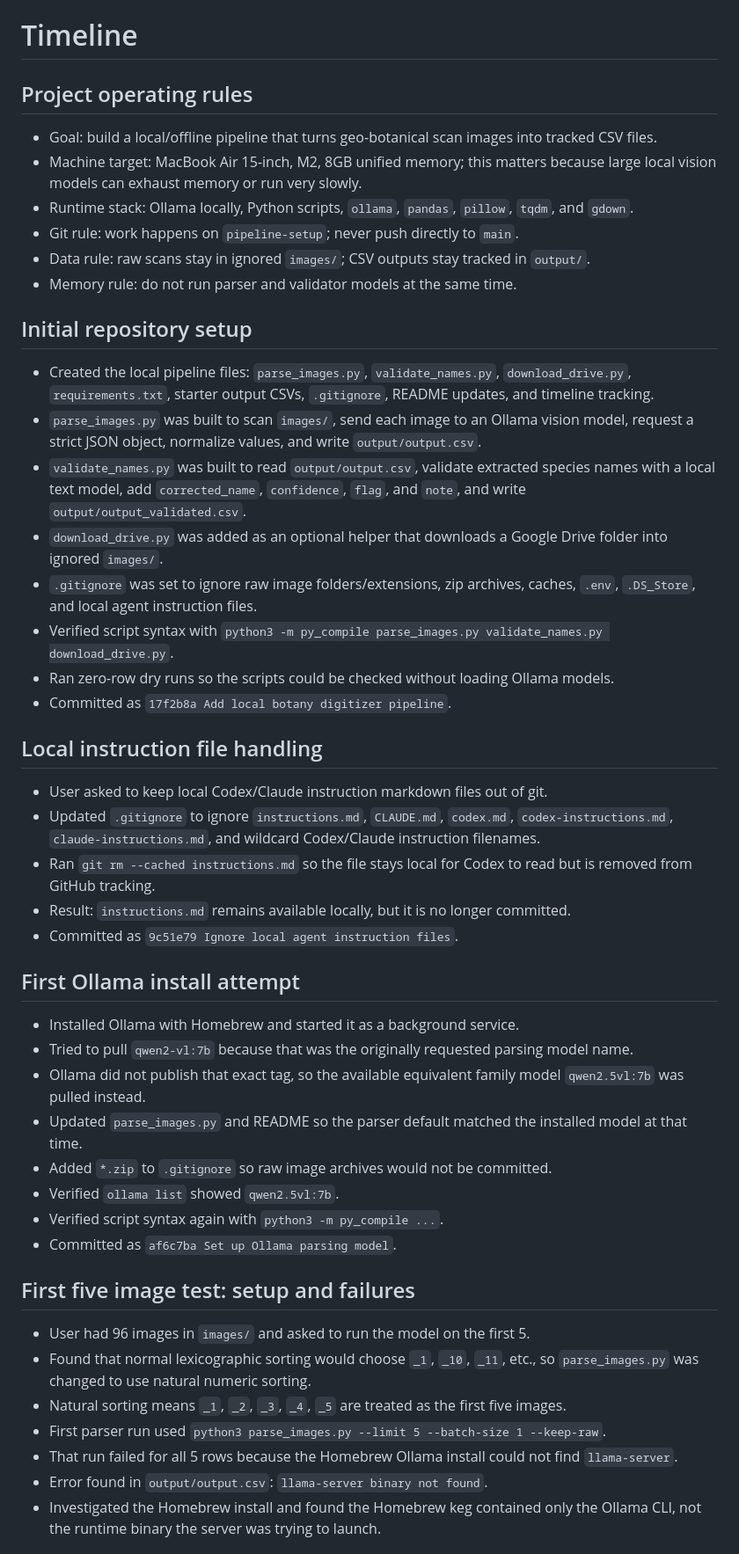
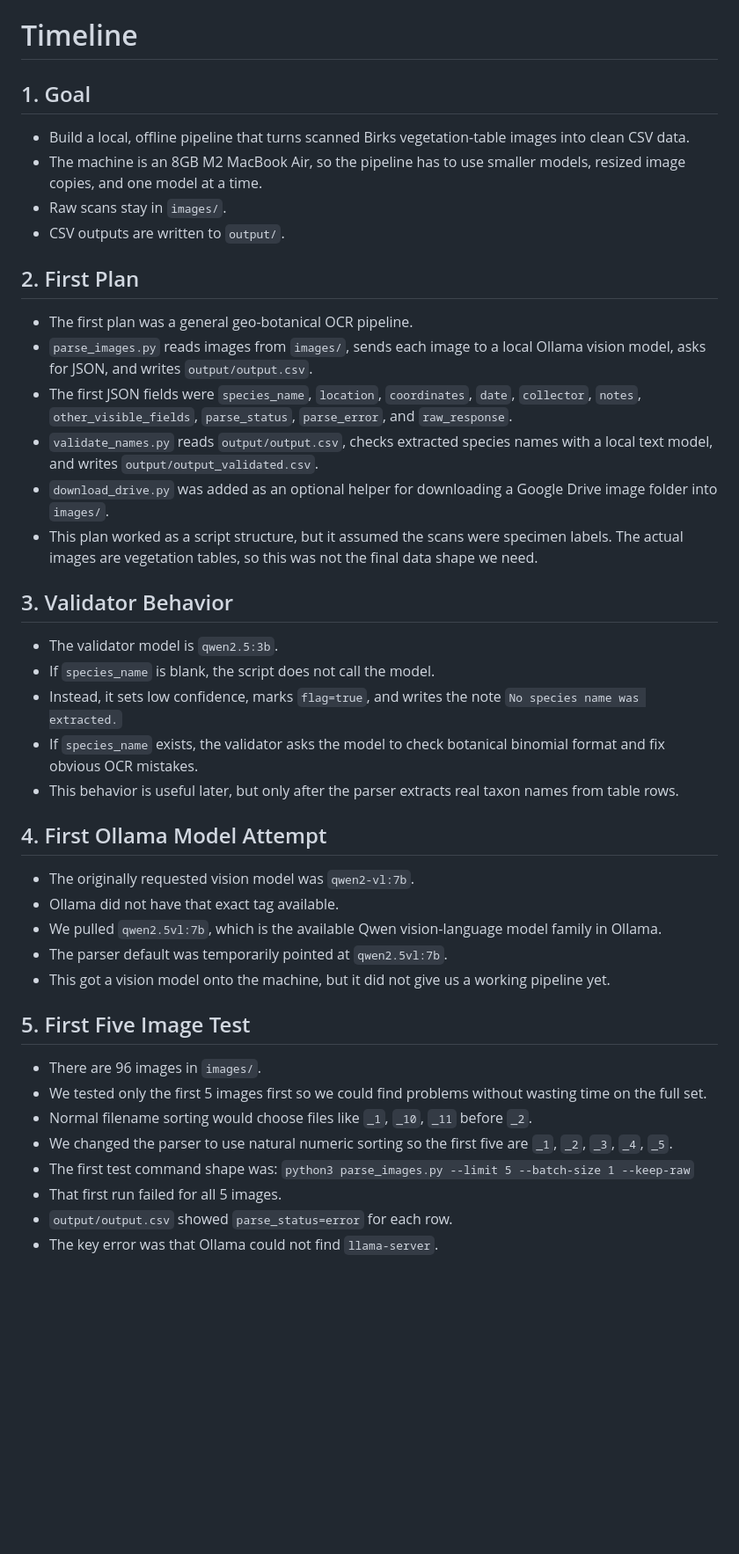
Before and after one commit to McNicol-Lab/birks-1973-skye-veg-survey, a Markdown page: timeline.md, the part around one of its changes. Shown at 88% size. Drawn GitHub-style; blank space fills up the shorter version.

```diff
--- a/timeline.md
+++ b/timeline.md
@@ -1,46 +1,41 @@
 # Timeline
 
-## Project operating rules
-- Goal: build a local/offline pipeline that turns geo-botanical scan images into tracked CSV files.
-- Machine target: MacBook Air 15-inch, M2, 8GB unified memory; this matters because large local vision models can exhaust memory or run very slowly.
-- Runtime stack: Ollama locally, Python scripts, `ollama`, `pandas`, `pillow`, `tqdm`, and `gdown`.
-- Git rule: work happens on `pipeline-setup`; never push directly to `main`.
-- Data rule: raw scans stay in ignored `images/`; CSV outputs stay tracked in `output/`.
-- Memory rule: do not run parser and validator models at the same time.
+## 1. Goal
+- Build a local, offline pipeline that turns scanned Birks vegetation-table images into clean CSV data.
+- The machine is an 8GB M2 MacBook Air, so the pipeline has to use smaller models, resized image copies, and one model at a time.
+- Raw scans stay in `images/`.
+- CSV outputs are written to `output/`.
 
-## Initial repository setup
-- Created the local pipeline files: `parse_images.py`, `validate_names.py`, `download_drive.py`, `requirements.txt`, starter output CSVs, `.gitignore`, README updates, and timeline tracking.
-- `parse_images.py` was built to scan `images/`, send each image to an Ollama vision model, request a strict JSON object, normalize values, and write `output/output.csv`.
-- `validate_names.py` was built to read `output/output.csv`, validate extracted species names with a local text model, add `corrected_name`, `confidence`, `flag`, and `note`, and write `output/output_validated.csv`.
-- `download_drive.py` was added as an optional helper that downloads a Google Drive folder into ignored `images/`.
-- `.gitignore` was set to ignore raw image folders/extensions, zip archives, caches, `.env`, `.DS_Store`, and local agent instruction files.
-- Verified script syntax with `python3 -m py_compile parse_images.py validate_names.py download_drive.py`.
-- Ran zero-row dry runs so the scripts could be checked without loading Ollama models.
-- Committed as `17f2b8a Add local botany digitizer pipeline`.
+## 2. First Plan
+- The first plan was a general geo-botanical OCR pipeline.
+- `parse_images.py` reads images from `images/`, sends each image to a local Ollama vision model, asks for JSON, and writes `output/output.csv`.
+- The first JSON fields were `species_name`, `location`, `coordinates`, `date`, `collector`, `notes`, `other_visible_fields`, `parse_status`, `parse_error`, and `raw_response`.
+- `validate_names.py` reads `output/output.csv`, checks extracted species names with a local text model, and writes `output/output_validated.csv`.
+- `download_drive.py` was added as an optional helper for downloading a Google Drive image folder into `images/`.
+- This plan worked as a script structure, but it assumed the scans were specimen labels. The actual images are vegetation tables, so this was not the final data shape we need.
 
-## Local instruction file handling
-- User asked to keep local Codex/Claude instruction markdown files out of git.
-- Updated `.gitignore` to ignore `instructions.md`, `CLAUDE.md`, `codex.md`, `codex-instructions.md`, `claude-instructions.md`, and wildcard Codex/Claude instruction filenames.
-- Ran `git rm --cached instructions.md` so the file stays local for Codex to read but is removed from GitHub tracking.
-- Result: `instructions.md` remains available locally, but it is no longer committed.
-- Committed as `9c51e79 Ignore local agent instruction files`.
+## 3. Validator Behavior
+- The validator model is `qwen2.5:3b`.
+- If `species_name` is blank, the script does not call the model.
+- Instead, it sets low confidence, marks `flag=true`, and writes the note `No species name was extracted.`
+- If `species_name` exists, the validator asks the model to check botanical binomial format and fix obvious OCR mistakes.
+- This behavior is useful later, but only after the parser extracts real taxon names from table rows.
 
-## First Ollama install attempt
-- Installed Ollama with Homebrew and started it as a background service.
-- Tried to pull `qwen2-vl:7b` because that was the originally requested parsing model name.
-- Ollama did not publish that exact tag, so the available equivalent family model `qwen2.5vl:7b` was pulled instead.
-- Updated `parse_images.py` and README so the parser default matched the installed model at that time.
-- Added `*.zip` to `.gitignore` so raw image archives would not be committed.
-- Verified `ollama list` showed `qwen2.5vl:7b`.
-- Verified script syntax again with `python3 -m py_compile ...`.
-- Committed as `af6c7ba Set up Ollama parsing model`.
+## 4. First Ollama Model Attempt
+- The originally requested vision model was `qwen2-vl:7b`.
+- Ollama did not have that exact tag available.
+- We pulled `qwen2.5vl:7b`, which is the available Qwen vision-language model family in Ollama.
+- The parser default was temporarily pointed at `qwen2.5vl:7b`.
+- This got a vision model onto the machine, but it did not give us a working pipeline yet.
 
-## First five image test: setup and failures
-- User had 96 images in `images/` and asked to run the model on the first 5.
-- Found that normal lexicographic sorting would choose `_1`, `_10`, `_11`, etc., so `parse_images.py` was changed to use natural numeric sorting.
-- Natural sorting means `_1`, `_2`, `_3`, `_4`, `_5` are treated as the first five images.
-- First parser run used `python3 parse_images.py --limit 5 --batch-size 1 --keep-raw`.
-- That run failed for all 5 rows because the Homebrew Ollama install could not find `llama-server`.
-- Error found in `output/output.csv`: `llama-server binary not found`.
-- Investigated the Homebrew install and found the Homebrew keg contained only the Ollama CLI, not the runtime binary the server was trying to launch.
+## 5. First Five Image Test
+- There are 96 images in `images/`.
+- We tested only the first 5 images first so we could find problems without wasting time on the full set.
+- Normal filename sorting would choose files like `_1`, `_10`, `_11` before `_2`.
+- We changed the parser to use natural numeric sorting so the first five are `_1`, `_2`, `_3`, `_4`, `_5`.
+- The first test command shape was:
+  `python3 parse_images.py --limit 5 --batch-size 1 --keep-raw`
+- That first run failed for all 5 images.
+- `output/output.csv` showed `parse_status=error` for each row.
+- The key error was that Ollama could not find `llama-server`.
 
```
Also changed, not shown: other parts of timeline.md (+120 -102 lines), csv_parsing_instructions.md (renamed from csv_parsing.md).
